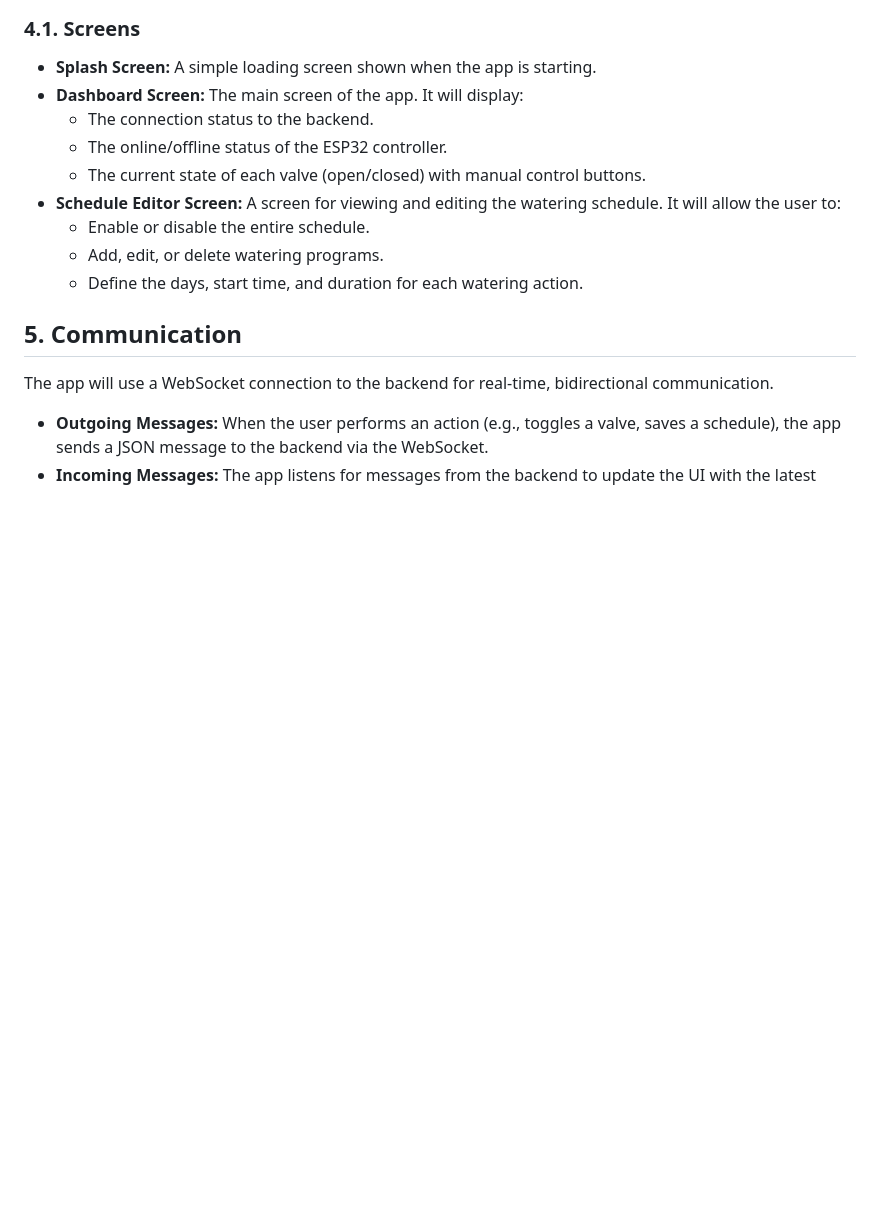
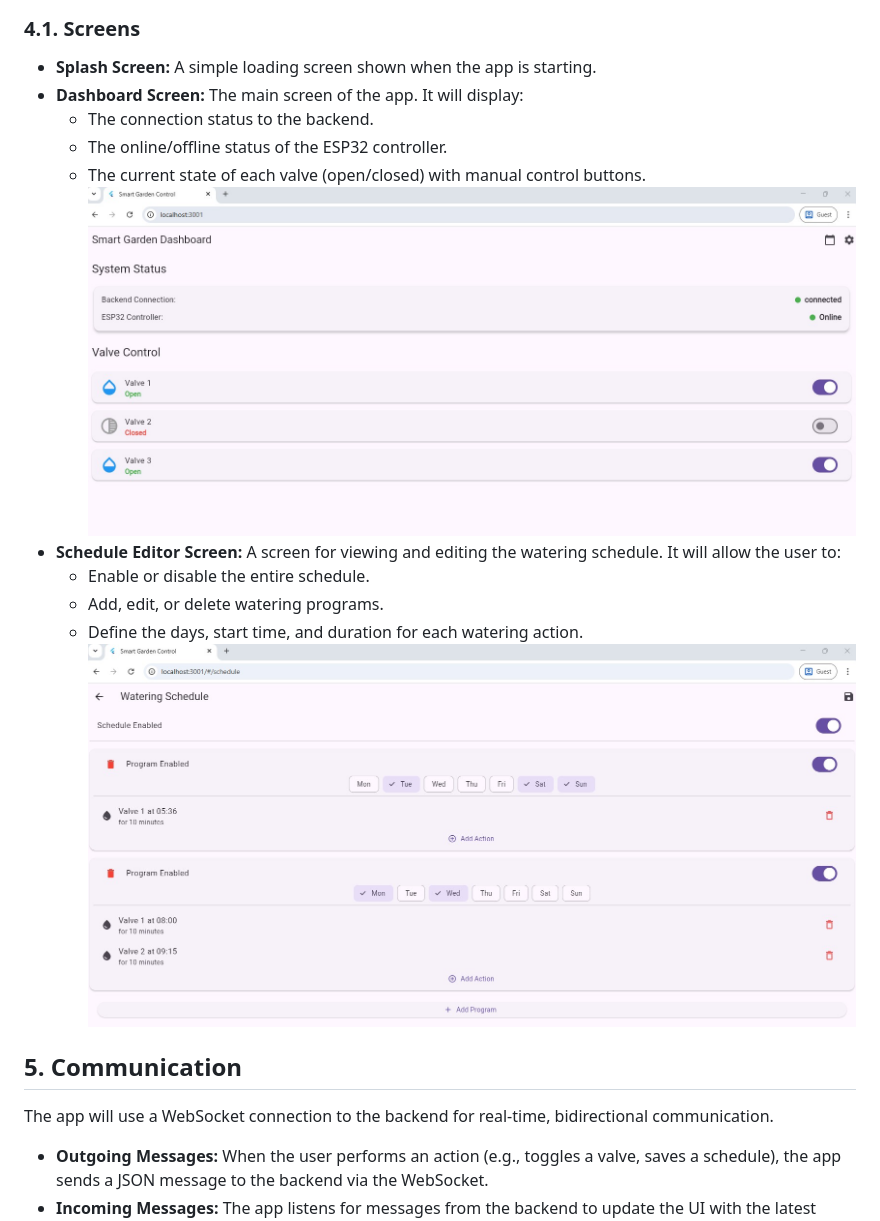
Before and after one commit to ofirbd/smart_garden_water_system, a Markdown page: 01-docs/mobile_web_app_design.md, the part around the change. GitHub-like rendering; pictures changed too: 01-docs/dashboard_screenshot.jpg (added), 01-docs/schedule_editor_screenshot.jpg (added); blank space fills up the shorter version.

Commit message:
added mobile_web_app_design screenshots

```diff
--- a/01-docs/mobile_web_app_design.md
+++ b/01-docs/mobile_web_app_design.md
@@ -29,10 +29,12 @@ The application will follow Material Design guidelines to provide a clean and in
     -   The connection status to the backend.
     -   The online/offline status of the ESP32 controller.
     -   The current state of each valve (open/closed) with manual control buttons.
+    ![Dashboard Screenshot](dashboard_screenshot.jpg)
 -   **Schedule Editor Screen:** A screen for viewing and editing the watering schedule. It will allow the user to:
     -   Enable or disable the entire schedule.
     -   Add, edit, or delete watering programs.
     -   Define the days, start time, and duration for each watering action.
+    ![Schedule Editor Screenshot](schedule_editor_screenshot.jpg)
 
 ## 5. Communication
 
```
